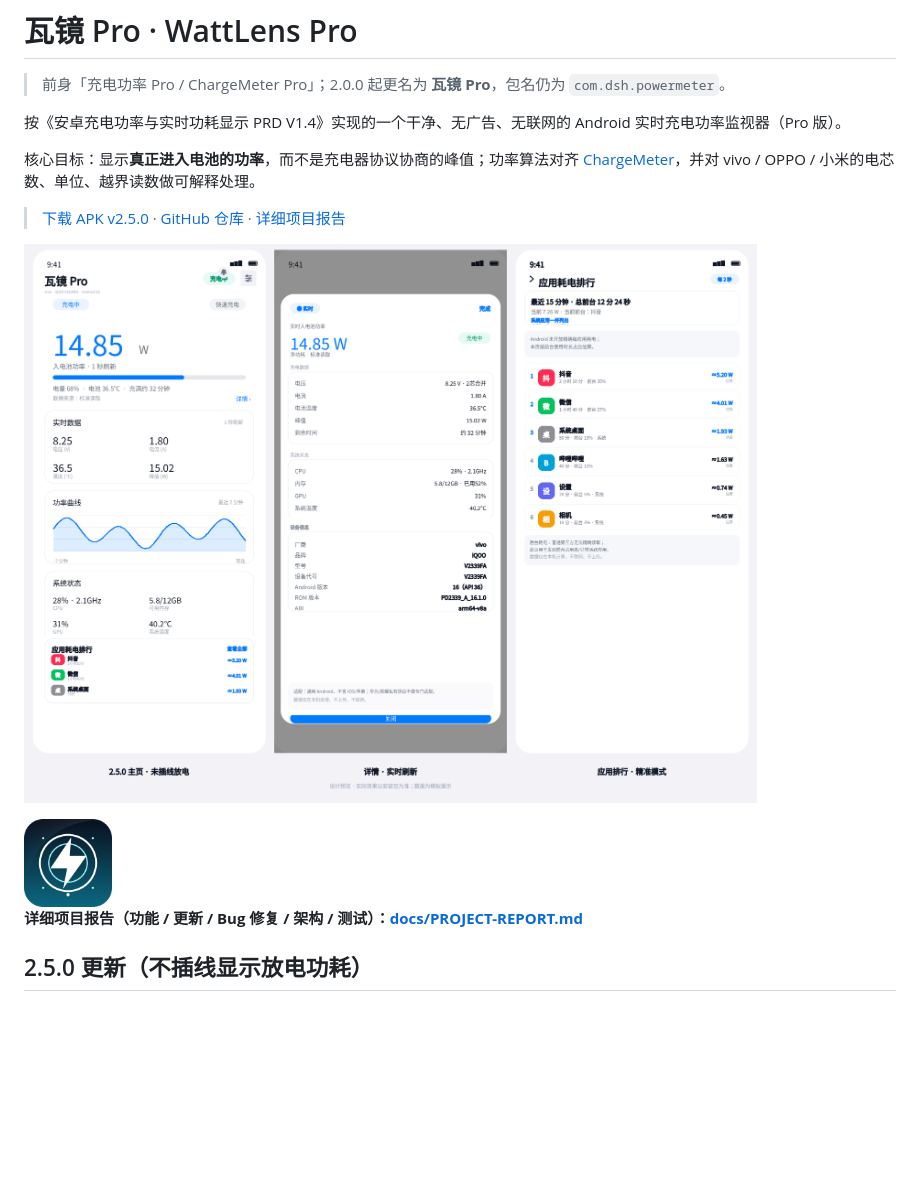
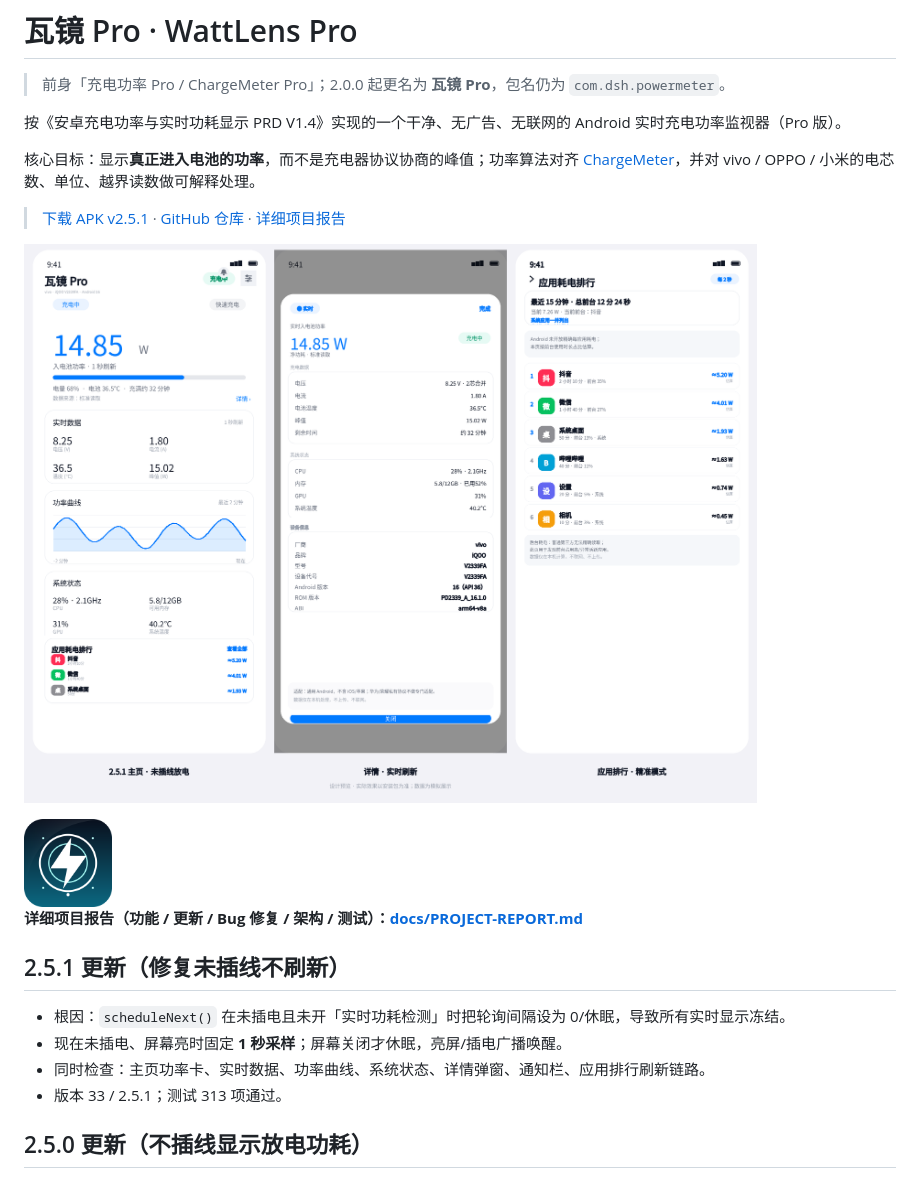
Before and after one commit to 123xxss/ChargeMeter-Pro, a Markdown page: README.md, the part around the change. Rendered like a GitHub page; pictures changed too: docs/preview-v2.5.1.png (added); blank space fills up the shorter version.

```diff
--- a/README.md
+++ b/README.md
@@ -6,13 +6,20 @@
 
 核心目标：显示**真正进入电池的功率**，而不是充电器协议协商的峰值；功率算法对齐 [ChargeMeter](https://github.com/123xxss/ChargeMeter)，并对 vivo / OPPO / 小米的电芯数、单位、越界读数做可解释处理。
 
-> [下载 APK v2.5.0](https://github.com/123xxss/ChargeMeter-Pro/releases/download/v2.5.0/WattLens-Pro-v2.5.0.apk) · [GitHub 仓库](https://github.com/123xxss/ChargeMeter-Pro) · [详细项目报告](docs/PROJECT-REPORT.md)
+> [下载 APK v2.5.1](https://github.com/123xxss/ChargeMeter-Pro/releases/download/v2.5.1/WattLens-Pro-v2.5.1.apk) · [GitHub 仓库](https://github.com/123xxss/ChargeMeter-Pro) · [详细项目报告](docs/PROJECT-REPORT.md)
 
-![主页、详情、应用耗电排行](docs/preview-v2.5.0.png)
+![主页、详情、应用耗电排行](docs/preview-v2.5.1.png)
 
 <img src="docs/icon-512.png" width="88" alt="瓦镜 Pro 图标" />
 
 **详细项目报告（功能 / 更新 / Bug 修复 / 架构 / 测试）：[docs/PROJECT-REPORT.md](docs/PROJECT-REPORT.md)**
+
+## 2.5.1 更新（修复未插线不刷新）
+
+- 根因：`scheduleNext()` 在未插电且未开「实时功耗检测」时把轮询间隔设为 0/休眠，导致所有实时显示冻结。
+- 现在未插电、屏幕亮时固定 **1 秒采样**；屏幕关闭才休眠，亮屏/插电广播唤醒。
+- 同时检查：主页功率卡、实时数据、功率曲线、系统状态、详情弹窗、通知栏、应用排行刷新链路。
+- 版本 33 / 2.5.1；测试 313 项通过。
 
 ## 2.5.0 更新（不插线显示放电功耗）
 
```
Also changed, not shown: docs/PROJECT-REPORT.md (+7 -3 lines), docs/RELEASE-NOTES-v2.5.1.md (added, +13 -0 lines), docs/TEST-REPORT.md (+3 -3 lines), 5 other files.
